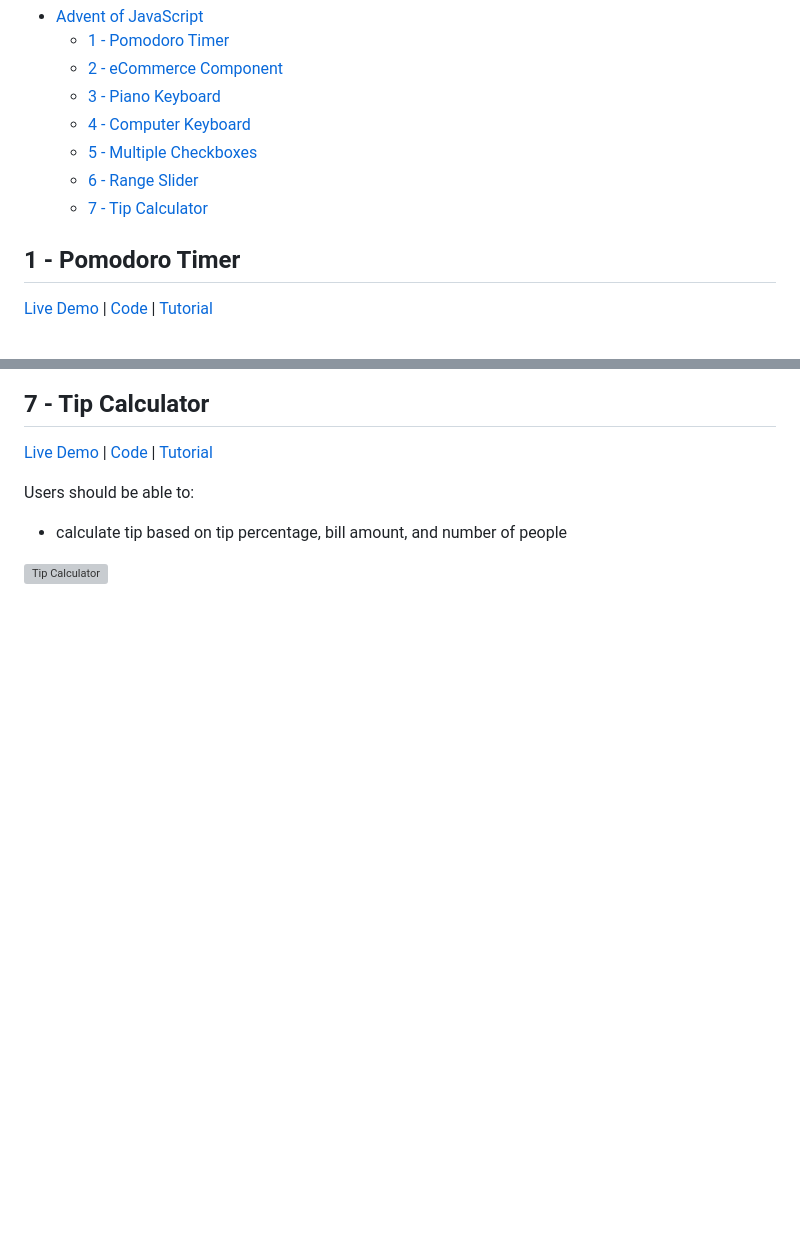
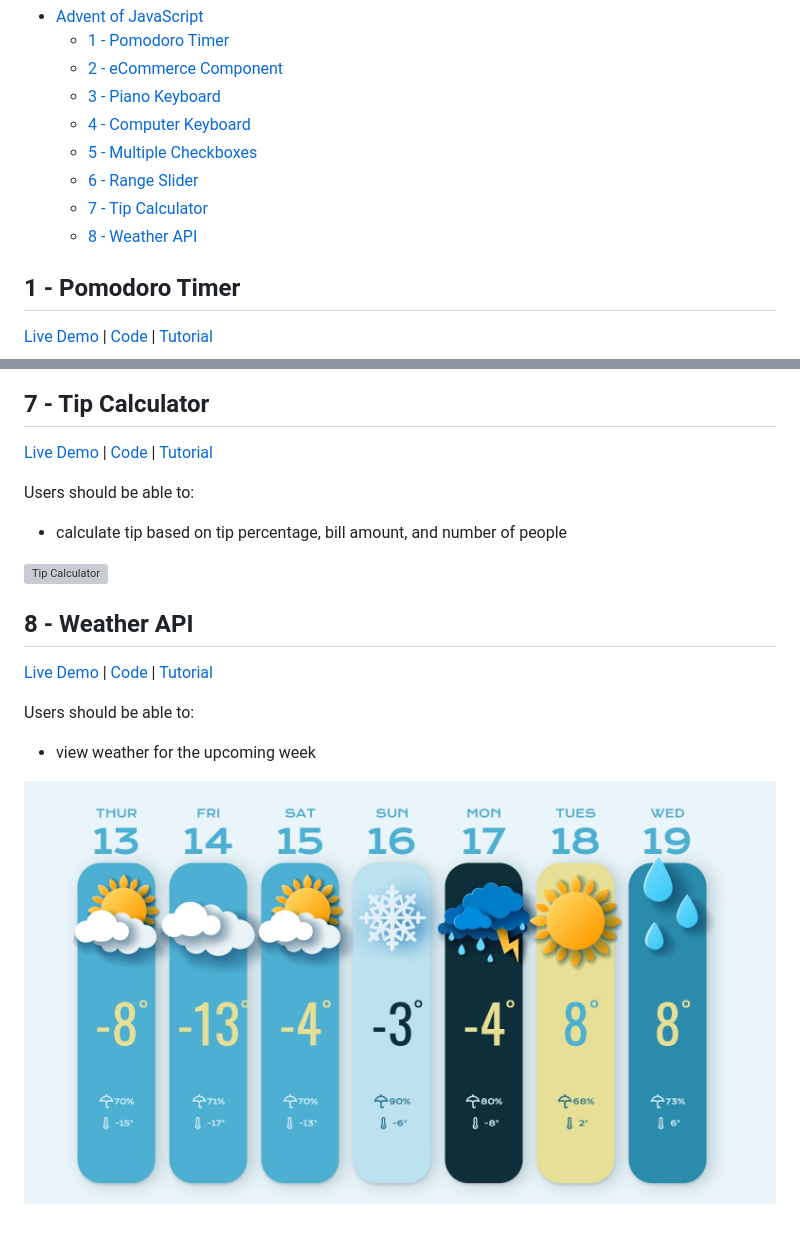
Before and after one commit to nilstarbb/advent-of-js, a Markdown page: README.md, 2 parts joined by grey strips. Drawn GitHub-style; pictures changed too: 8-weather-api/weather-api.jpg (added); blank space fills up the shorter version; grey boxes are pictures that could not be loaded.

Commit message:
#8 weather api v1.0

```diff
--- a/README.md
+++ b/README.md
@@ -8,6 +8,7 @@
   - [5 - Multiple Checkboxes](#5---multiple-checkboxes)
   - [6 - Range Slider](#6---range-slider)
   - [7 - Tip Calculator](#7---tip-calculator)
+  - [8 - Weather API](#8---weather-api)
 
 ## 1 - Pomodoro Timer
 
@@ -97,3 +98,13 @@ Users should be able to:
 - calculate tip based on tip percentage, bill amount, and number of people
 
 ![Tip Calculator](./7-tip-calculator/tip-calculator.gif)
+
+## 8 - Weather API
+
+[Live Demo](https://nilstarbb.github.io/advent-of-js/8-weather-api/index.html) | [Code](https://github.com/nilstarbb/advent-of-js/tree/main/8-weather-api) | [Tutorial](https://tech.randomwaves.space/posts/22-01-14-8-weather-api-advent-of-js/)
+
+Users should be able to:
+
+- view weather for the upcoming week
+
+![Weather API](./8-weather-api/weather-api.jpg)
```
Also changed, not shown: 3 other files.
